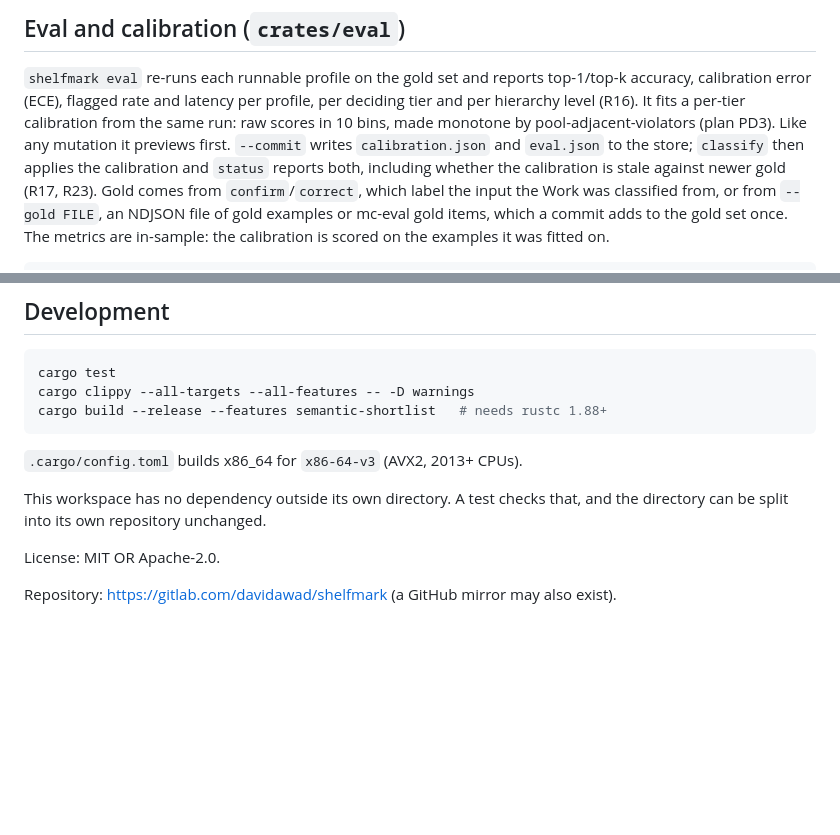
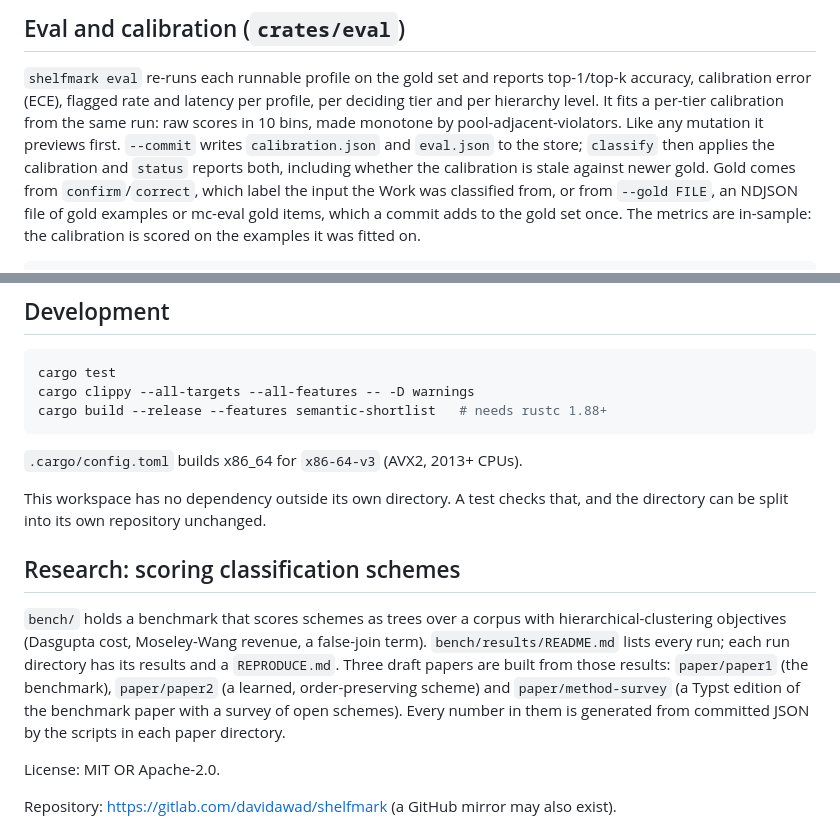
Before and after one commit to davidawad/shelfmark, a Markdown page: README.md, 2 parts joined by grey strips. Drawn GitHub-style; blank space fills up the shorter version.

Commit message:
docs(readme): describe the benchmark and papers; drop references to an unpublished plan

```diff
--- a/README.md
+++ b/README.md
@@ -145,13 +145,13 @@ Every ID names its kind, and a hash ID names its algorithm, so one
 
 `shelfmark eval` re-runs each runnable profile on the gold set and
 reports top-1/top-k accuracy, calibration error (ECE), flagged rate and
-latency per profile, per deciding tier and per hierarchy level (R16). It
+latency per profile, per deciding tier and per hierarchy level. It
 fits a per-tier calibration from the same run: raw scores in 10 bins,
-made monotone by pool-adjacent-violators (plan PD3). Like any mutation it
+made monotone by pool-adjacent-violators. Like any mutation it
 previews first. `--commit` writes `calibration.json` and `eval.json` to
 the store; `classify` then applies the calibration and `status` reports
-both, including whether the calibration is stale against newer gold
-(R17, R23). Gold comes from `confirm`/`correct`, which label the input the
+both, including whether the calibration is stale against newer gold.
+Gold comes from `confirm`/`correct`, which label the input the
 Work was classified from, or from `--gold FILE`, an NDJSON file of gold
 examples or mc-eval gold items, which a commit adds to the gold set once.
 The metrics are in-sample: the calibration is scored on the examples it
@@ -179,6 +179,18 @@ cargo build --release --features semantic-shortlist   # needs rustc 1.88+
 This workspace has no dependency outside its own directory. A test checks
 that, and the directory can be split into its own repository unchanged.
 
+## Research: scoring classification schemes
+
+`bench/` holds a benchmark that scores schemes as trees over a corpus with
+hierarchical-clustering objectives (Dasgupta cost, Moseley-Wang revenue, a
+false-join term). `bench/results/README.md` lists every run; each run
+directory has its results and a `REPRODUCE.md`. Three draft papers are
+built from those results: `paper/paper1` (the benchmark), `paper/paper2` (a
+learned, order-preserving scheme) and `paper/method-survey` (a Typst
+edition of the benchmark paper with a survey of open schemes). Every number
+in them is generated from committed JSON by the scripts in each paper
+directory.
+
 License: MIT OR Apache-2.0.
 
 Repository: https://gitlab.com/davidawad/shelfmark (a GitHub mirror may also exist).
```
